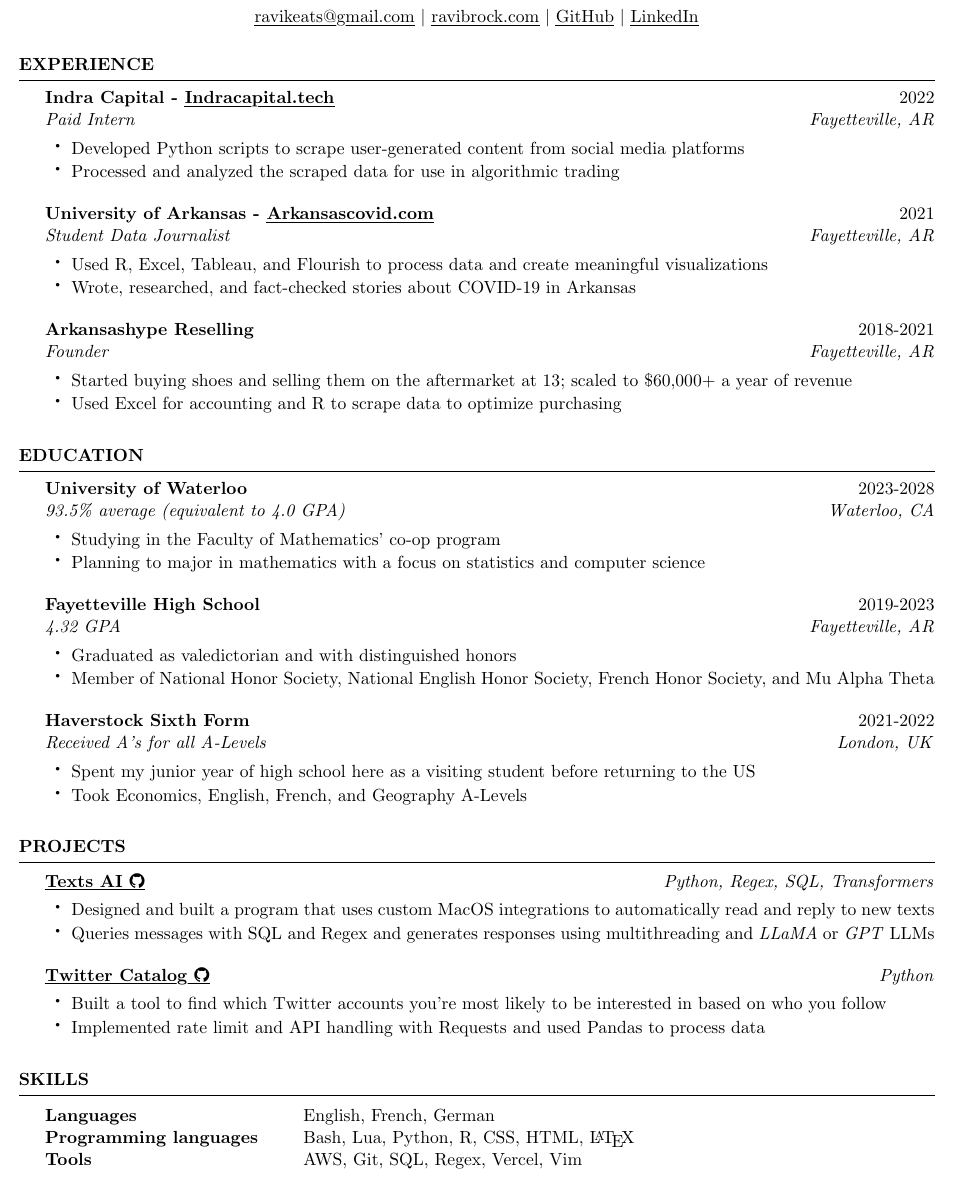
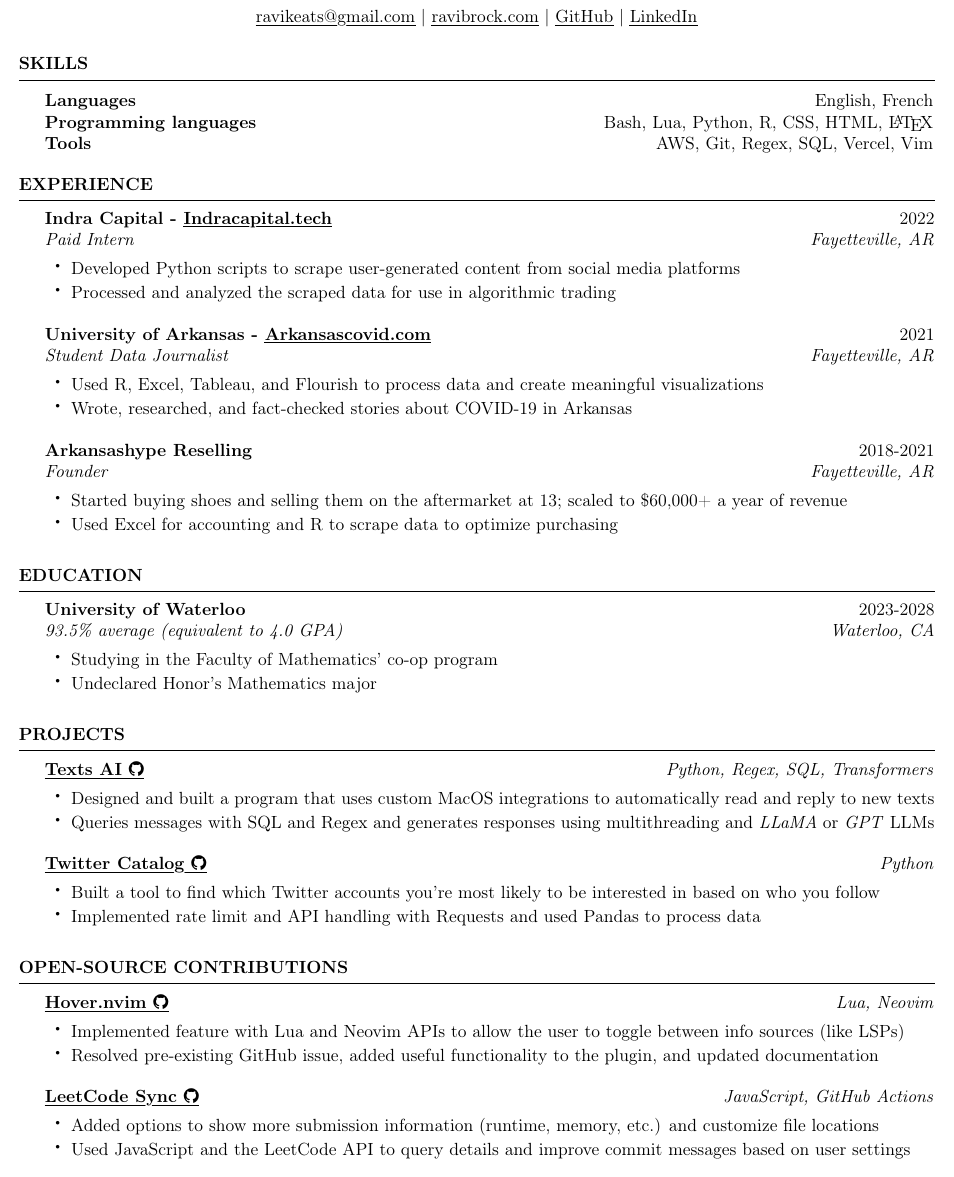
Before and after one commit to ravibrock/resume, a LaTeX CV (resume.tex, which reads resume.cls): part of the page, cut so that both start at the same text. Compiled offline with pdfLaTeX.

Commit message:
Update resume formatting and add OSS contributions

```diff
--- a/resume.cls
+++ b/resume.cls
@@ -17,6 +17,7 @@
 \usepackage{array}                  % required for boldface tabular columns
 \usepackage{ifthen}
 \usepackage{xcolor}
+\usepackage[T1]{fontenc}
 \usepackage[hidelinks]{hyperref}
 \usepackage{contour}
 \usepackage{ulem}
--- a/resume.tex
+++ b/resume.tex
@@ -16,15 +18,21 @@
 \begin{document}
+    \begin{rSection}{Skills}\hfuzz=7pt
+        \begin{tabular}{ @{} >{\bfseries}l R{14.41cm} l }
+            Languages & English, French \\
+            Programming languages & Bash, Lua, Python, R, CSS, HTML, \LaTeX \\
+            Tools & AWS, Git, Regex, SQL, Vercel, Vim
+        \end{tabular}
+    \end{rSection}
+
     \begin{rSection}{Experience}
         \begin{rSubsection}{Indra Capital - \href{https://indracapital.tech}{\myuline{Indracapital.tech}}}{2022}{Paid Intern}{Fayetteville, AR}
             \item Developed Python scripts to scrape user-generated content from social media platforms
             \item Processed and analyzed the scraped data for use in algorithmic trading
         \end{rSubsection}
-
         \begin{rSubsection}{University of Arkansas - \href{https://web.archive.org/web/20210426215910/https://arkansascovid.com/}{\myuline{Arkansascovid.com}}}{2021}{Student Data Journalist}{Fayetteville, AR}
             \item Used R, Excel, Tableau, and Flourish to process data and create meaningful visualizations
             \item Wrote, researched, and fact-checked stories about COVID-19 in Arkansas
         \end{rSubsection}
-
         \begin{rSubsection}{Arkansashype Reselling}{2018-2021}{Founder}{Fayetteville, AR}
             \item Started buying shoes and selling them on the aftermarket at 13; scaled to \$60,000+ a year of revenue
             \item Used Excel for accounting and R to scrape data to optimize purchasing
@@ -34,17 +42,7 @@
     \begin{rSection}{Education}
         \begin{rSubsection}{University of Waterloo}{2023-2028}{93.5\% average (equivalent to 4.0 GPA)}{Waterloo, CA}
             \item Studying in the Faculty of Mathematics' co-op program
-            \item Planning to major in mathematics with a focus on statistics and computer science
-        \end{rSubsection}
-
-        \begin{rSubsection}{Fayetteville High School}{2019-2023}{4.32 GPA}{Fayetteville, AR}
-            \item Graduated as valedictorian and with distinguished honors
-            \item Member of National Honor Society, National English Honor Society, French Honor Society, and Mu Alpha Theta
-        \end{rSubsection}
-
-        \begin{rSubsection}{Haverstock Sixth Form}{2021-2022}{Received A's for all A-Levels}{London, UK}
-            \item Spent my junior year of high school here as a visiting student before returning to the US
-            \item Took Economics, English, French, and Geography A-Levels
+            \item Undeclared Honor's Mathematics major
         \end{rSubsection}
     \end{rSection}
 
@@ -59,11 +57,14 @@
         \end{rSubsection}
     \end{rSection}
 
-    \begin{rSection}{Skills}
-        \begin{tabular}{ @{} >{\bfseries}l @{\hspace{6ex}} l }
-            Languages & English, French, German \\
-            Programming languages & Bash, Lua, Python, R, CSS, HTML, \LaTeX \\
-            Tools & AWS, Git, SQL, Regex, Vercel, Vim
-        \end{tabular}
+    \begin{rSection}{Open-Source Contributions}
+        \begin{rSubsection}{\href{https://github.com/lewis6991/hover.nvim/pull/55}{\myuline{Hover.nvim \textnormal{\faGithub}}}}{\textit{Lua, Neovim}}{}{}
+            \item Implemented feature with Lua and Neovim APIs to allow the user to toggle between info sources (like LSPs)
+            \item Resolved pre-existing GitHub issue, added useful functionality to the plugin, and updated documentation
+        \end{rSubsection}
+        \begin{rSubsection}{\href{https://github.com/joshcai/leetcode-sync/pull/46}{\myuline{LeetCode Sync \textnormal{\faGithub}}}}{\textit{JavaScript, GitHub Actions}}{}{}
+            \item Added options to show more submission information (runtime, memory, etc.) and customize file locations
+            \item Used JavaScript and the LeetCode API to query details and improve commit messages based on user settings
+        \end{rSubsection}
     \end{rSection}
 \end{document}
```
Also changed, not shown: resume_printable.tex (+21 -18 lines), resume.pdf, resume_printable.pdf, resume.tex (4 more changed lines).
